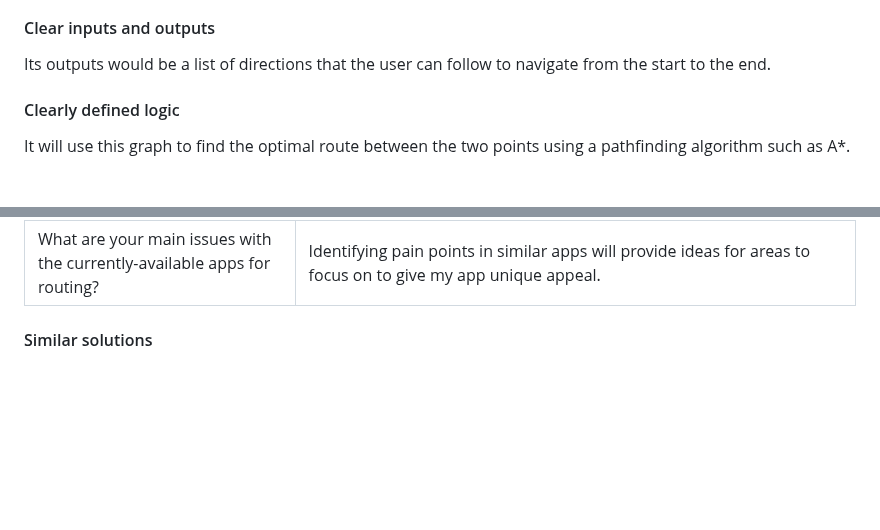
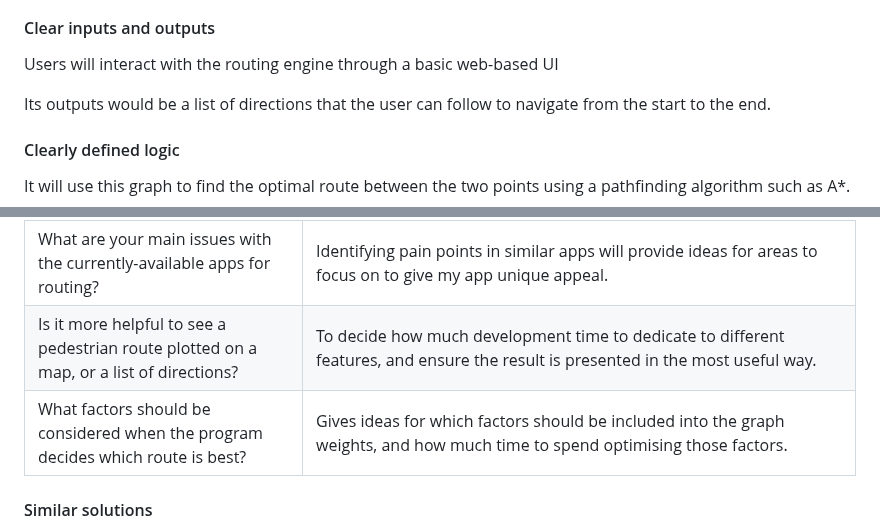
Before and after one commit to RandomSearch18/a-level-project, a Markdown page: docs/readme.md, 2 parts joined by grey strips. Rendered like a GitHub page; blank space fills up the shorter version.

Commit message:
A bit of work at the end of the lesson

```diff
--- a/docs/readme.md
+++ b/docs/readme.md
@@ -63,6 +63,8 @@ In addition to the points above, the most desirable route for a user will depend
 
 #### Clear inputs and outputs
 
+Users will interact with the routing engine through a basic web-based UI
+
 Its outputs would be a list of directions that the user can follow to navigate from the start to the end.
 
 #### Clearly defined logic
@@ -105,6 +107,14 @@ I will interview each of my stakeholders to gain an understanding of what they w
       <td>What are your main issues with the currently-available apps for routing?</td>
       <td>Identifying pain points in similar apps will provide ideas for areas to focus on to give my app unique appeal.</td>
     </tr>
+    <tr>
+      <td>Is it more helpful to see a pedestrian route plotted on a map, or a list of directions?</td>
+      <td>To decide how much development time to dedicate to different features, and ensure the result is presented in the most useful way.</td>
+    </tr>
+    <tr>
+      <td>What factors should be considered when the program decides which route is best?</td>
+      <td>Gives ideas for which factors should be included into the graph weights, and how much time to spend optimising those factors.</td>
+    </tr>
   </tbody>
 </table>
 
```
